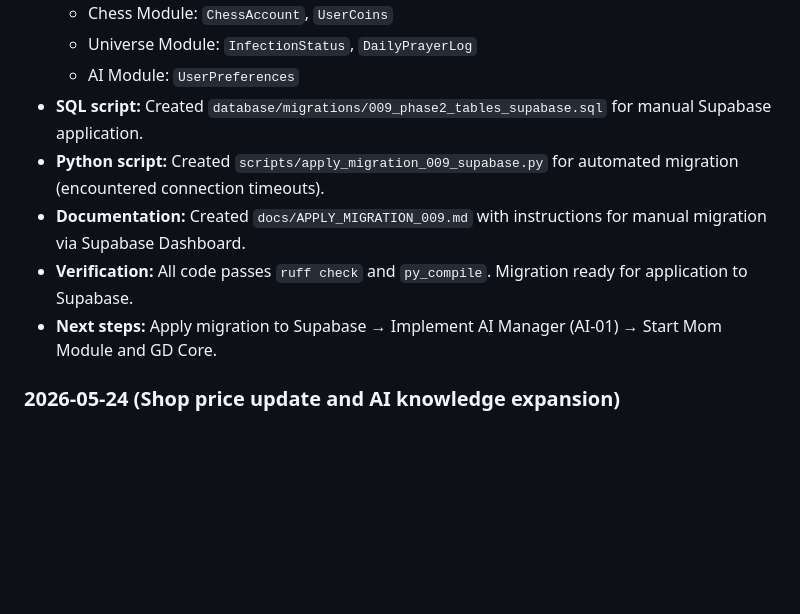
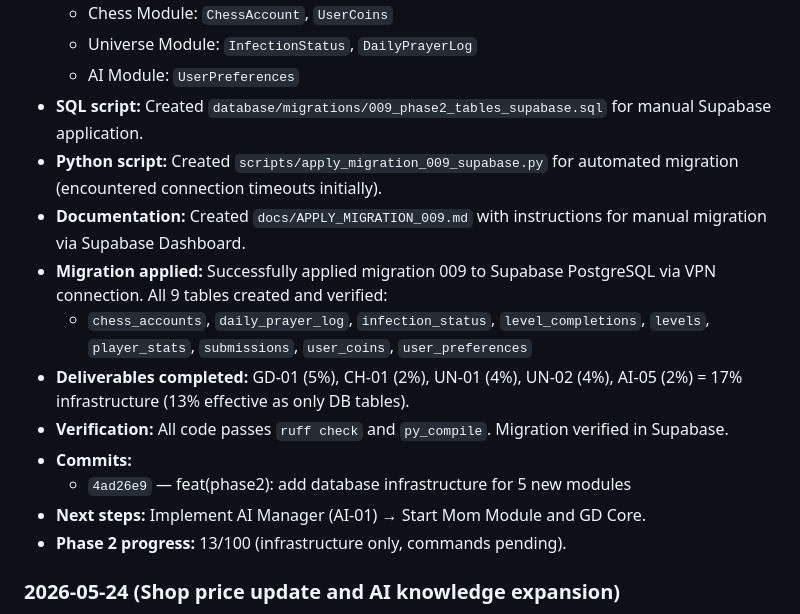
Before and after one commit to lucasteamalt12321/BankBot, a Markdown page: memory_bank/progress.md, the part around the change. GitHub-like rendering; blank space fills up the shorter version.

```diff
--- a/memory_bank/progress.md
+++ b/memory_bank/progress.md
@@ -32,10 +32,16 @@
   - Universe Module: `InfectionStatus`, `DailyPrayerLog`
   - AI Module: `UserPreferences`
 - **SQL script:** Created `database/migrations/009_phase2_tables_supabase.sql` for manual Supabase application.
-- **Python script:** Created `scripts/apply_migration_009_supabase.py` for automated migration (encountered connection timeouts).
+- **Python script:** Created `scripts/apply_migration_009_supabase.py` for automated migration (encountered connection timeouts initially).
 - **Documentation:** Created `docs/APPLY_MIGRATION_009.md` with instructions for manual migration via Supabase Dashboard.
-- **Verification:** All code passes `ruff check` and `py_compile`. Migration ready for application to Supabase.
-- **Next steps:** Apply migration to Supabase → Implement AI Manager (AI-01) → Start Mom Module and GD Core.
+- **Migration applied:** Successfully applied migration 009 to Supabase PostgreSQL via VPN connection. All 9 tables created and verified:
+  - `chess_accounts`, `daily_prayer_log`, `infection_status`, `level_completions`, `levels`, `player_stats`, `submissions`, `user_coins`, `user_preferences`
+- **Deliverables completed:** GD-01 (5%), CH-01 (2%), UN-01 (4%), UN-02 (4%), AI-05 (2%) = 17% infrastructure (13% effective as only DB tables).
+- **Verification:** All code passes `ruff check` and `py_compile`. Migration verified in Supabase.
+- **Commits:**
+  - `4ad26e9` — feat(phase2): add database infrastructure for 5 new modules
+- **Next steps:** Implement AI Manager (AI-01) → Start Mom Module and GD Core.
+- **Phase 2 progress:** 13/100 (infrastructure only, commands pending).
 
 ### 2026-05-24 (Shop price update and AI knowledge expansion)
 - **Issue:** User reported bot not responding after multiple commits. Root cause: incorrect Supabase password in Vercel environment variables caused authentication failures and circuit breaker activation.
```
Also changed, not shown: memory_bank/projectbrief.md (+8 -8 lines).
